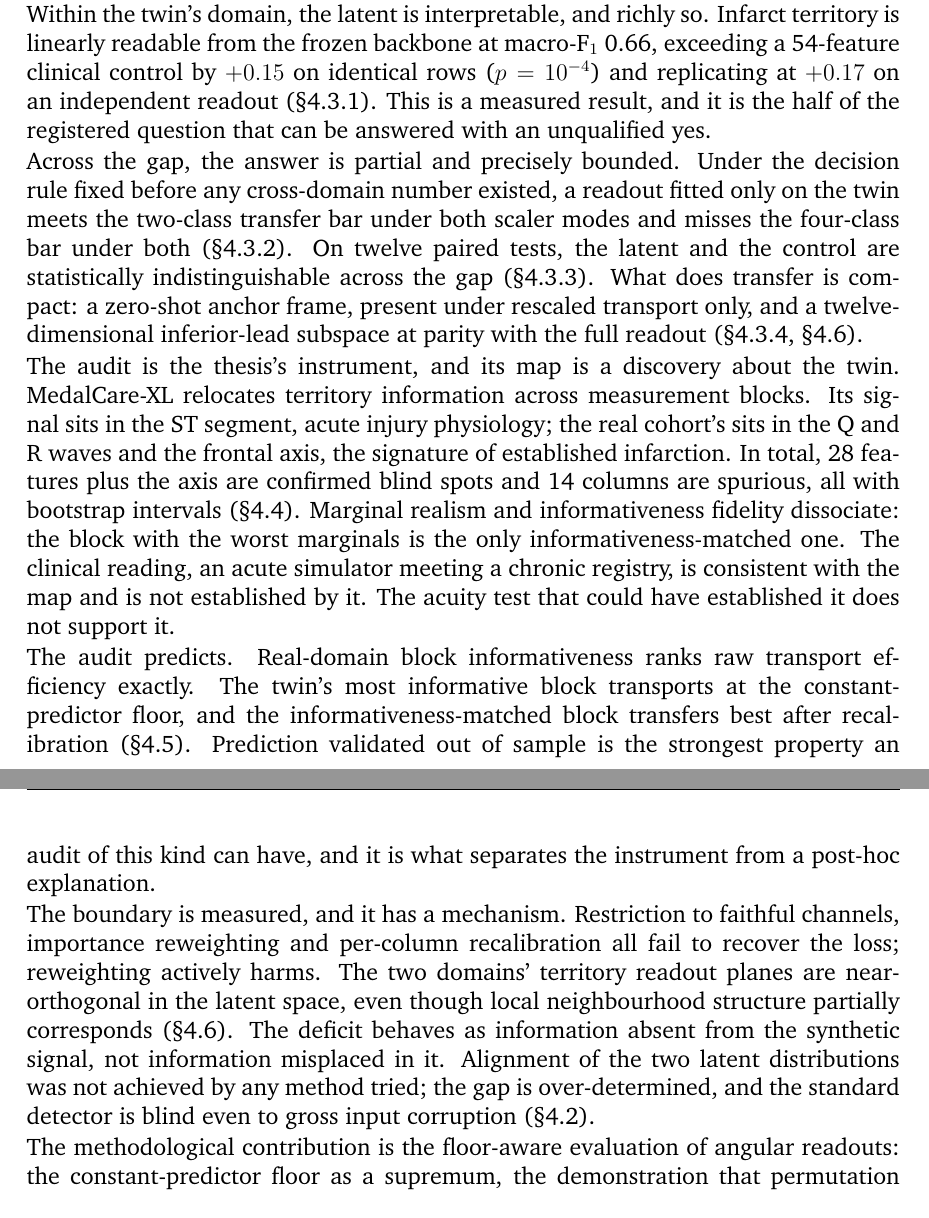
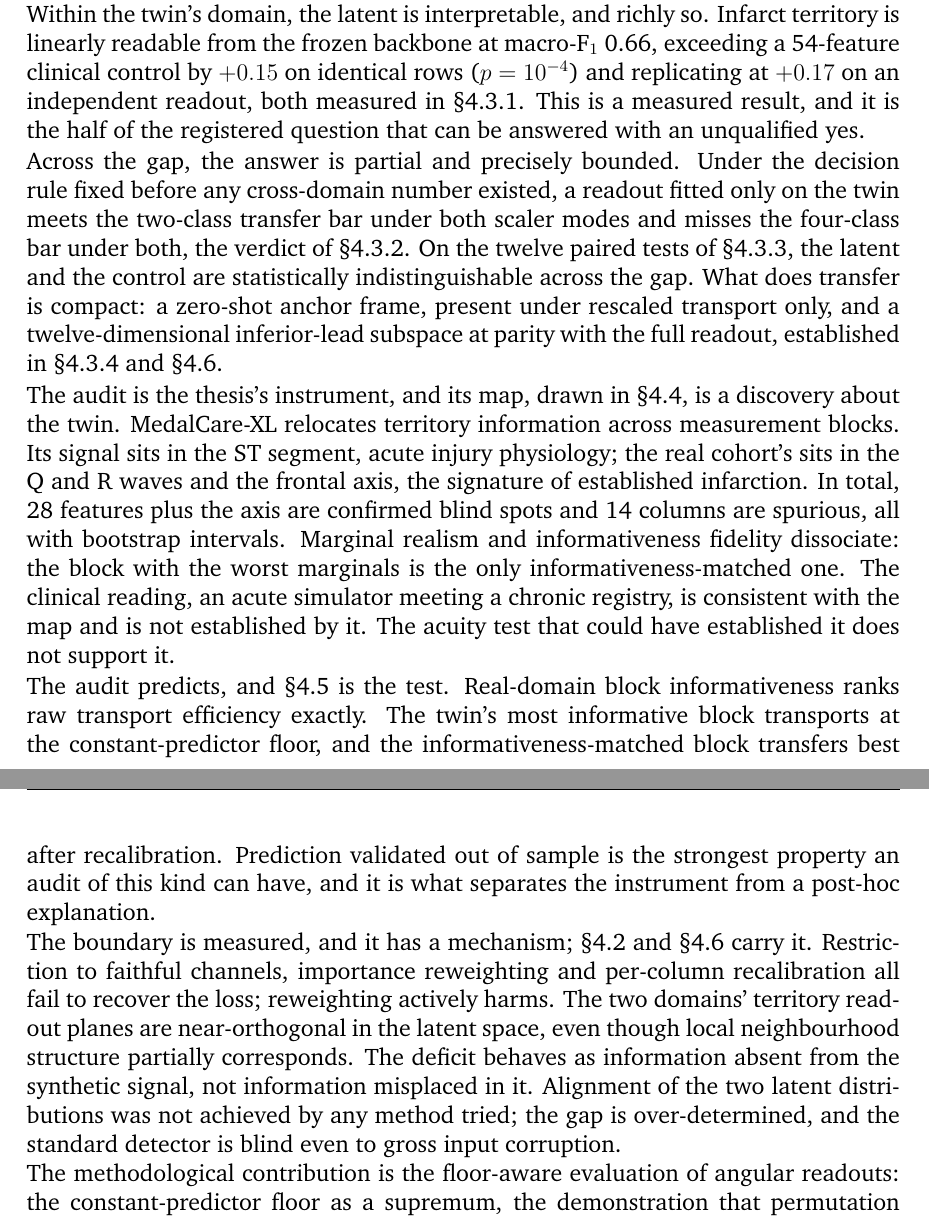
Before and after one commit to shenzi418/Interpreting-Latent-Space-in-Healthcare-Foundational-Models-Using-Digital-Twins, a LaTeX thesis (thesis_writeup/main.tex, which reads thesis_writeup/chapters/05_conclusion.tex): two parts of pages 45 and 46 of 61, joined at a grey line, cut so that both start at the same text. Compiled offline with pdfLaTeX; a missing bibliography style is replaced by a similar one.

Commit message:
thesis_writeup: sec5.1 bracket cross-refs woven into prose (owner correction) — all six (sec-ref) appendages dissolved

```diff
--- a/thesis_writeup/chapters/05_conclusion.tex
+++ b/thesis_writeup/chapters/05_conclusion.tex
@@ -8,15 +8,15 @@
 
 The registered question was whether the latent space of an ECG foundation model, adapted to a cardiac digital twin, can be interpreted in the twin's mechanistic parameters, and whether that interpretation carries to real ECGs. The findings, in the order the thesis established them and with the strength each measurement supports:
 
-Within the twin's domain, the latent is interpretable, and richly so. Infarct territory is linearly readable from the frozen backbone at macro-F$_1$ 0.66, exceeding a 54-feature clinical control by $+0.15$ on identical rows ($p=10^{-4}$) and replicating at $+0.17$ on an independent readout (\S\ref{sec:indomain}). This is a measured result, and it is the half of the registered question that can be answered with an unqualified yes. \tracenote{all Ch5 numbers restated from Ch4 sections cited inline}
+Within the twin's domain, the latent is interpretable, and richly so. Infarct territory is linearly readable from the frozen backbone at macro-F$_1$ 0.66, exceeding a 54-feature clinical control by $+0.15$ on identical rows ($p=10^{-4}$) and replicating at $+0.17$ on an independent readout, both measured in \S\ref{sec:indomain}. This is a measured result, and it is the half of the registered question that can be answered with an unqualified yes. \tracenote{all Ch5 numbers restated from Ch4 sections cited inline}
 
-Across the gap, the answer is partial and precisely bounded. Under the decision rule fixed before any cross-domain number existed, a readout fitted only on the twin meets the two-class transfer bar under both scaler modes and misses the four-class bar under both (\S\ref{sec:track3}). On twelve paired tests, the latent and the control are statistically indistinguishable across the gap (\S\ref{sec:grid12}). What does transfer is compact: a zero-shot anchor frame, present under rescaled transport only, and a twelve-dimensional inferior-lead subspace at parity with the full readout (\S\ref{sec:floors}, \S\ref{sec:res-repair}).
+Across the gap, the answer is partial and precisely bounded. Under the decision rule fixed before any cross-domain number existed, a readout fitted only on the twin meets the two-class transfer bar under both scaler modes and misses the four-class bar under both, the verdict of \S\ref{sec:track3}. On the twelve paired tests of \S\ref{sec:grid12}, the latent and the control are statistically indistinguishable across the gap. What does transfer is compact: a zero-shot anchor frame, present under rescaled transport only, and a twelve-dimensional inferior-lead subspace at parity with the full readout, established in \S\ref{sec:floors} and \S\ref{sec:res-repair}.
 
-The audit is the thesis's instrument, and its map is a discovery about the twin. \medalcare\ relocates territory information across measurement blocks. Its signal sits in the ST segment, acute injury physiology; the real cohort's sits in the Q and R waves and the frontal axis, the signature of established infarction. In total, 28 features plus the axis are confirmed blind spots and 14 columns are spurious, all with bootstrap intervals (\S\ref{sec:res-audit}). Marginal realism and informativeness fidelity dissociate: the block with the worst marginals is the only informativeness-matched one. The clinical reading, an acute simulator meeting a chronic registry, is consistent with the map and is not established by it. The acuity test that could have established it does not support it.
+The audit is the thesis's instrument, and its map, drawn in \S\ref{sec:res-audit}, is a discovery about the twin. \medalcare\ relocates territory information across measurement blocks. Its signal sits in the ST segment, acute injury physiology; the real cohort's sits in the Q and R waves and the frontal axis, the signature of established infarction. In total, 28 features plus the axis are confirmed blind spots and 14 columns are spurious, all with bootstrap intervals. Marginal realism and informativeness fidelity dissociate: the block with the worst marginals is the only informativeness-matched one. The clinical reading, an acute simulator meeting a chronic registry, is consistent with the map and is not established by it. The acuity test that could have established it does not support it.
 
-The audit predicts. Real-domain block informativeness ranks raw transport efficiency exactly. The twin's most informative block transports at the constant-predictor floor, and the informativeness-matched block transfers best after recalibration (\S\ref{sec:res-predict}). Prediction validated out of sample is the strongest property an audit of this kind can have, and it is what separates the instrument from a post-hoc explanation.
+The audit predicts, and \S\ref{sec:res-predict} is the test. Real-domain block informativeness ranks raw transport efficiency exactly. The twin's most informative block transports at the constant-predictor floor, and the informativeness-matched block transfers best after recalibration. Prediction validated out of sample is the strongest property an audit of this kind can have, and it is what separates the instrument from a post-hoc explanation.
 
-The boundary is measured, and it has a mechanism. Restriction to faithful channels, importance reweighting and per-column recalibration all fail to recover the loss; reweighting actively harms. The two domains' territory readout planes are near-orthogonal in the latent space, even though local neighbourhood structure partially corresponds (\S\ref{sec:res-repair}). The deficit behaves as information absent from the synthetic signal, not information misplaced in it. Alignment of the two latent distributions was not achieved by any method tried; the gap is over-determined, and the standard detector is blind even to gross input corruption (\S\ref{sec:res-align}).
+The boundary is measured, and it has a mechanism; \S\ref{sec:res-align} and \S\ref{sec:res-repair} carry it. Restriction to faithful channels, importance reweighting and per-column recalibration all fail to recover the loss; reweighting actively harms. The two domains' territory readout planes are near-orthogonal in the latent space, even though local neighbourhood structure partially corresponds. The deficit behaves as information absent from the synthetic signal, not information misplaced in it. Alignment of the two latent distributions was not achieved by any method tried; the gap is over-determined, and the standard detector is blind even to gross input corruption.
 
 The methodological contribution is the floor-aware evaluation of angular readouts: the constant-predictor floor as a supremum, the demonstration that permutation nulls sit below it, and the floor-free scores. Applied to this project's own earlier numbers, it reversed conclusions, which is the recommendation for it.
 
```
